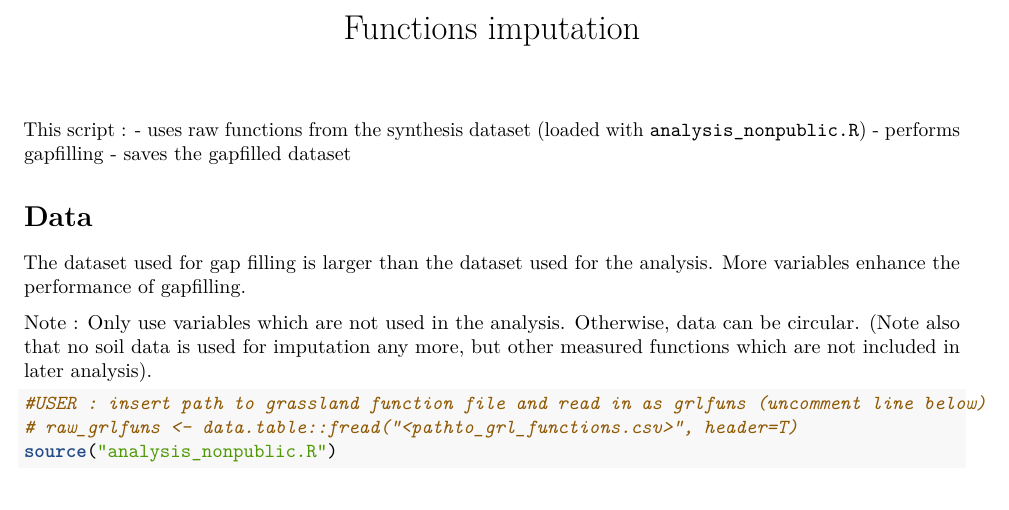
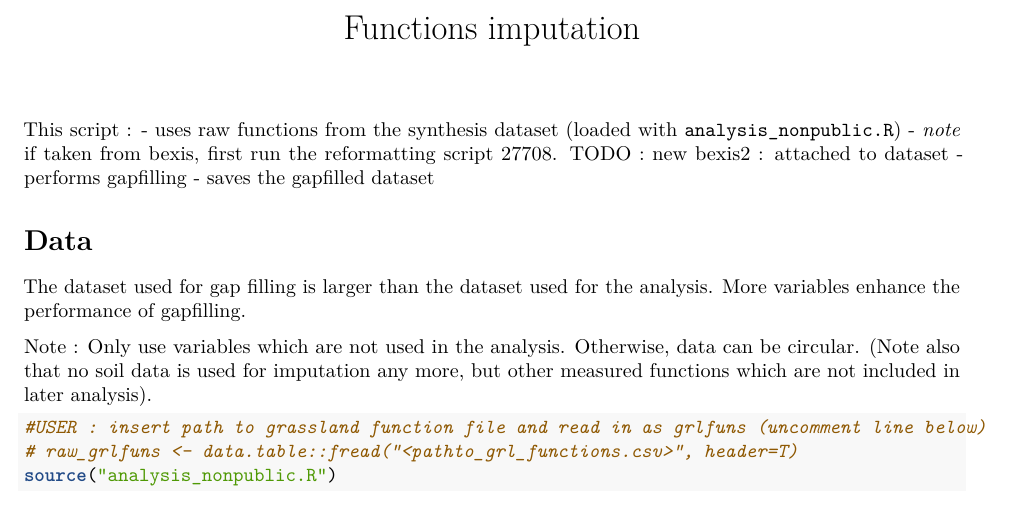
Before and after one commit to allanecology/BetaDivMultifun, an R Markdown document (vignettes/function_imputation.Rmd): part of page 1 of 5, cut so that both start at the same text. Rendered offline with R 4.5, knitr and Pandoc, then LaTeX, with nearby package versions; some code elsewhere in the file could not run offline.

Commit message:
functions must be reformatted first, if taken from bexis. added todo : will attach to dataset in bexis2

```diff
--- a/vignettes/function_imputation.Rmd
+++ b/vignettes/function_imputation.Rmd
@@ -7,6 +7,7 @@ output:
 
 This script :
 - uses raw functions from the synthesis dataset (loaded with `analysis_nonpublic.R`)
+    - *note* if taken from bexis, first run the reformatting script 27708. TODO : new bexis2 : attached to dataset
 - performs gapfilling
 - saves the gapfilled dataset
 
```
